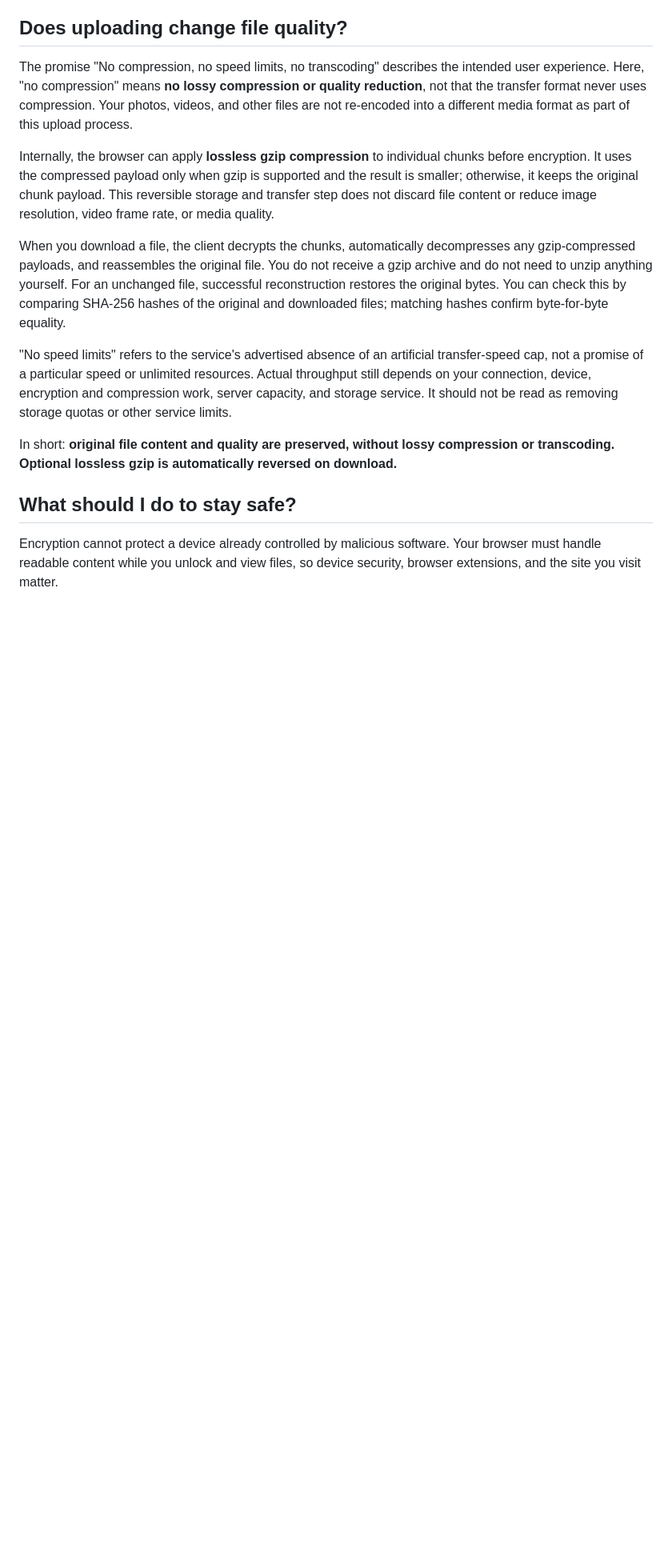
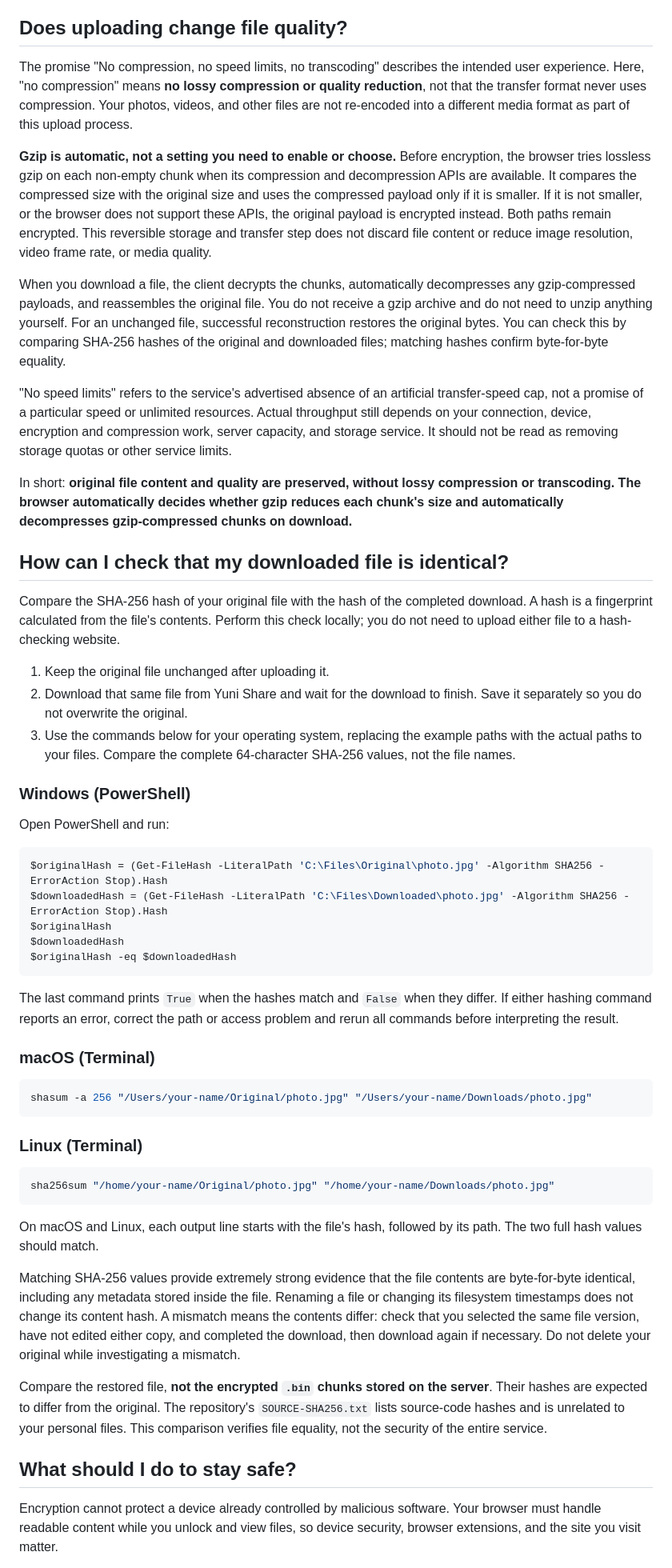
Before and after one commit to yuniaries/yuni-share, a Markdown page: SECURITY.md, the part around the change. Shown at 80% size. Drawn GitHub-style; blank space fills up the shorter version.

````diff
--- a/SECURITY.md
+++ b/SECURITY.md
@@ -42,13 +42,53 @@ Availability depends on your browser, operating system, password manager, and au
 
 The promise "No compression, no speed limits, no transcoding" describes the intended user experience. Here, "no compression" means **no lossy compression or quality reduction**, not that the transfer format never uses compression. Your photos, videos, and other files are not re-encoded into a different media format as part of this upload process.
 
-Internally, the browser can apply **lossless gzip compression** to individual chunks before encryption. It uses the compressed payload only when gzip is supported and the result is smaller; otherwise, it keeps the original chunk payload. This reversible storage and transfer step does not discard file content or reduce image resolution, video frame rate, or media quality.
+**Gzip is automatic, not a setting you need to enable or choose.** Before encryption, the browser tries lossless gzip on each non-empty chunk when its compression and decompression APIs are available. It compares the compressed size with the original size and uses the compressed payload only if it is smaller. If it is not smaller, or the browser does not support these APIs, the original payload is encrypted instead. Both paths remain encrypted. This reversible storage and transfer step does not discard file content or reduce image resolution, video frame rate, or media quality.
 
 When you download a file, the client decrypts the chunks, automatically decompresses any gzip-compressed payloads, and reassembles the original file. You do not receive a gzip archive and do not need to unzip anything yourself. For an unchanged file, successful reconstruction restores the original bytes. You can check this by comparing SHA-256 hashes of the original and downloaded files; matching hashes confirm byte-for-byte equality.
 
 "No speed limits" refers to the service's advertised absence of an artificial transfer-speed cap, not a promise of a particular speed or unlimited resources. Actual throughput still depends on your connection, device, encryption and compression work, server capacity, and storage service. It should not be read as removing storage quotas or other service limits.
 
-In short: **original file content and quality are preserved, without lossy compression or transcoding. Optional lossless gzip is automatically reversed on download.**
+In short: **original file content and quality are preserved, without lossy compression or transcoding. The browser automatically decides whether gzip reduces each chunk's size and automatically decompresses gzip-compressed chunks on download.**
+
+## How can I check that my downloaded file is identical?
+
+Compare the SHA-256 hash of your original file with the hash of the completed download. A hash is a fingerprint calculated from the file's contents. Perform this check locally; you do not need to upload either file to a hash-checking website.
+
+1. Keep the original file unchanged after uploading it.
+2. Download that same file from Yuni Share and wait for the download to finish. Save it separately so you do not overwrite the original.
+3. Use the commands below for your operating system, replacing the example paths with the actual paths to your files. Compare the complete 64-character SHA-256 values, not the file names.
+
+### Windows (PowerShell)
+
+Open PowerShell and run:
+
+```powershell
+$originalHash = (Get-FileHash -LiteralPath 'C:\Files\Original\photo.jpg' -Algorithm SHA256 -ErrorAction Stop).Hash
+$downloadedHash = (Get-FileHash -LiteralPath 'C:\Files\Downloaded\photo.jpg' -Algorithm SHA256 -ErrorAction Stop).Hash
+$originalHash
+$downloadedHash
+$originalHash -eq $downloadedHash
+```
+
+The last command prints `True` when the hashes match and `False` when they differ. If either hashing command reports an error, correct the path or access problem and rerun all commands before interpreting the result.
+
+### macOS (Terminal)
+
+```sh
+shasum -a 256 "/Users/your-name/Original/photo.jpg" "/Users/your-name/Downloads/photo.jpg"
+```
+
+### Linux (Terminal)
+
+```sh
+sha256sum "/home/your-name/Original/photo.jpg" "/home/your-name/Downloads/photo.jpg"
+```
+
+On macOS and Linux, each output line starts with the file's hash, followed by its path. The two full hash values should match.
+
+Matching SHA-256 values provide extremely strong evidence that the file contents are byte-for-byte identical, including any metadata stored inside the file. Renaming a file or changing its filesystem timestamps does not change its content hash. A mismatch means the contents differ: check that you selected the same file version, have not edited either copy, and completed the download, then download again if necessary. Do not delete your original while investigating a mismatch.
+
+Compare the restored file, **not the encrypted `.bin` chunks stored on the server**. Their hashes are expected to differ from the original. The repository's `SOURCE-SHA256.txt` lists source-code hashes and is unrelated to your personal files. This comparison verifies file equality, not the security of the entire service.
 
 ## What should I do to stay safe?
 
````
Also changed, not shown: README.md (+2 -2 lines).
